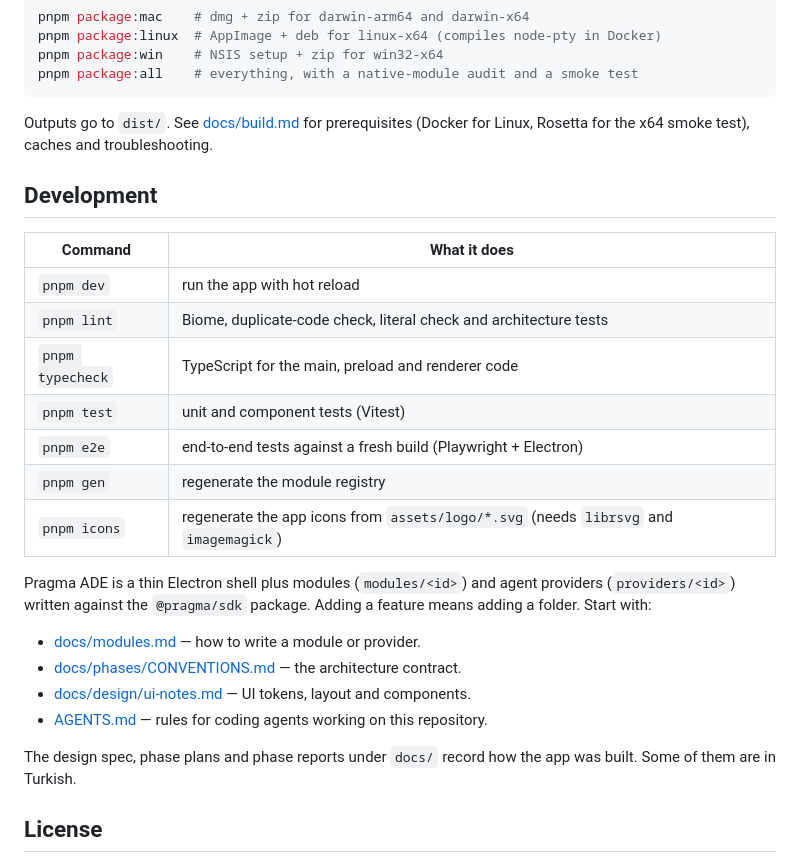
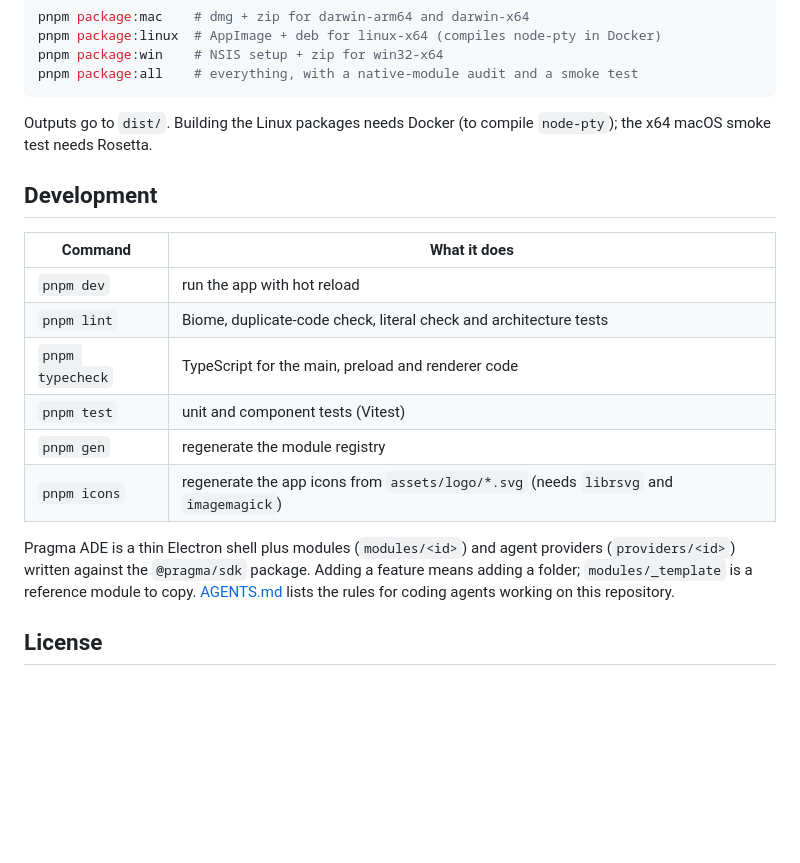
Before and after one commit to pragmataW/pragma-ade, a Markdown page: README.md, the part around one of its changes. GitHub-like rendering; blank space fills up the shorter version.

````diff
--- a/README.md
+++ b/README.md
@@ -138,8 +138,8 @@ pnpm package:win    # NSIS setup + zip for win32-x64
 pnpm package:all    # everything, with a native-module audit and a smoke test
 ```
 
-Outputs go to `dist/`. See [docs/build.md](docs/build.md) for prerequisites (Docker for Linux, Rosetta for the x64
-smoke test), caches and troubleshooting.
+Outputs go to `dist/`. Building the Linux packages needs Docker (to compile `node-pty`); the x64 macOS smoke test needs
+Rosetta.
 
 ## Development
 
@@ -149,19 +149,12 @@ smoke test), caches and troubleshooting.
 | `pnpm lint` | Biome, duplicate-code check, literal check and architecture tests |
 | `pnpm typecheck` | TypeScript for the main, preload and renderer code |
 | `pnpm test` | unit and component tests (Vitest) |
-| `pnpm e2e` | end-to-end tests against a fresh build (Playwright + Electron) |
 | `pnpm gen` | regenerate the module registry |
 | `pnpm icons` | regenerate the app icons from `assets/logo/*.svg` (needs `librsvg` and `imagemagick`) |
 
 Pragma ADE is a thin Electron shell plus modules (`modules/<id>`) and agent providers (`providers/<id>`) written against
-the `@pragma/sdk` package. Adding a feature means adding a folder. Start with:
-
-- [docs/modules.md](docs/modules.md) — how to write a module or provider.
-- [docs/phases/CONVENTIONS.md](docs/phases/CONVENTIONS.md) — the architecture contract.
-- [docs/design/ui-notes.md](docs/design/ui-notes.md) — UI tokens, layout and components.
-- [AGENTS.md](AGENTS.md) — rules for coding agents working on this repository.
-
-The design spec, phase plans and phase reports under `docs/` record how the app was built. Some of them are in Turkish.
+the `@pragma/sdk` package. Adding a feature means adding a folder; `modules/_template` is a reference module to copy.
+[AGENTS.md](AGENTS.md) lists the rules for coding agents working on this repository.
 
 ## License
 
````
Also changed, not shown: other parts of README.md (+5 -5 lines), modules/_template/README.md (+1 -1 lines), assets/screenshots/board-drawer-dark.png (added), assets/screenshots/browser-element-comment-dark.png (added), assets/screenshots/chat-dark.png (added), assets/screenshots/git-diff-comment-dark.png (added), assets/screenshots/workspace-indigo-light.png (added), 1 other file.
